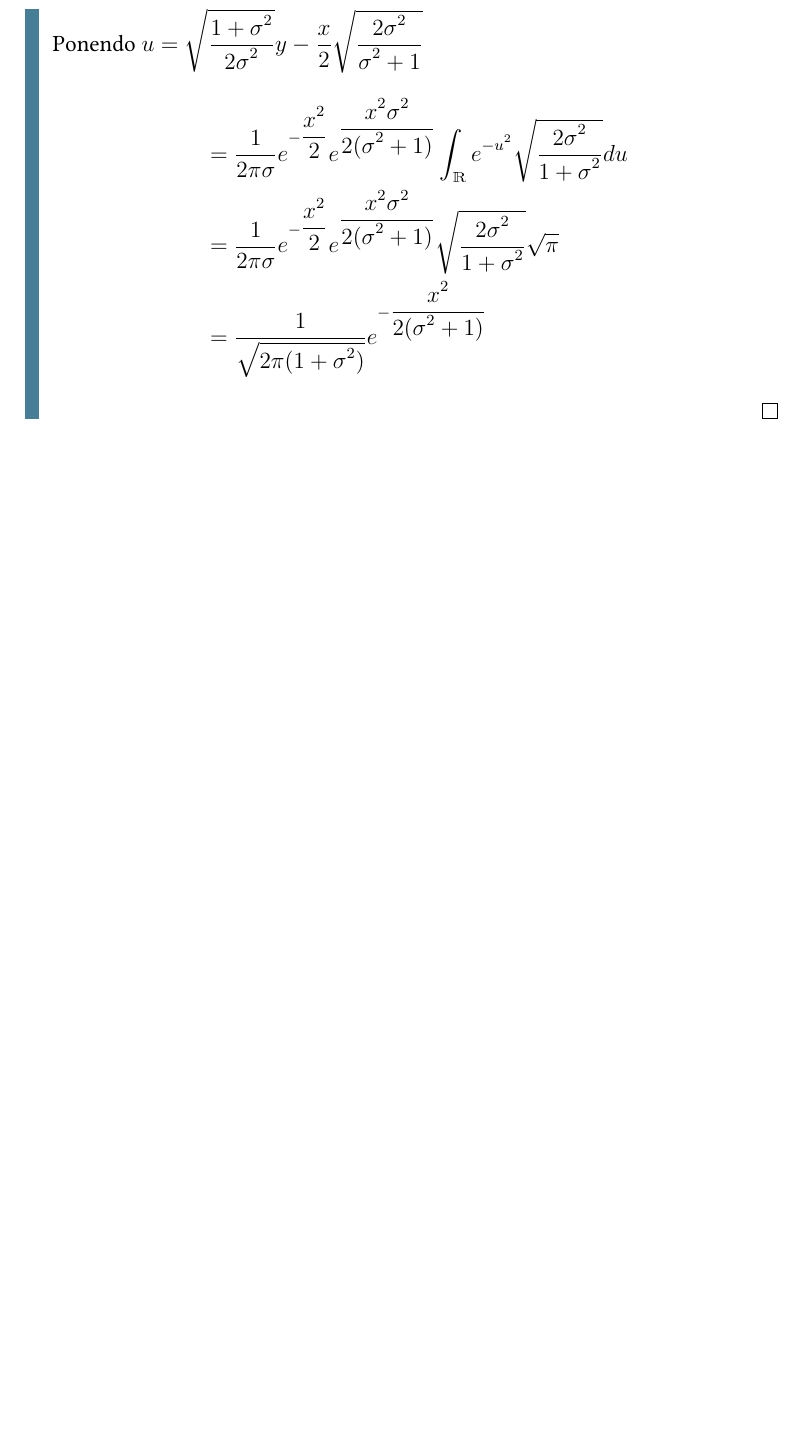
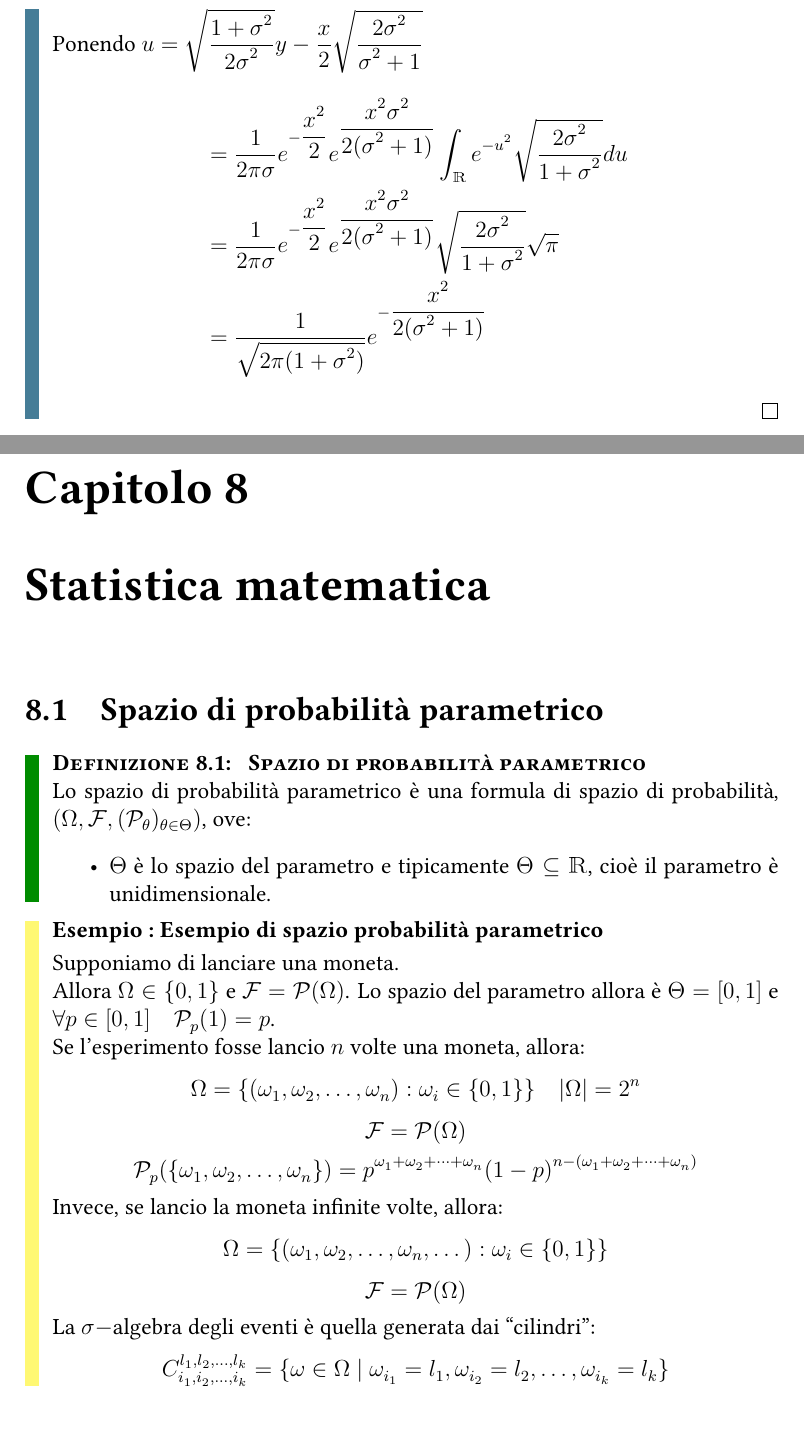
Before and after one commit to Alessandro-car/university, a LaTeX thesis (calcolo_probabilita_statistica/calcolo_probabilita_statistica.tex): part of page 80 of 80 before the commit and two parts of pages 80 and 81 of 83 after it, the two joined at a grey line, cut so that both start at the same text, the shorter picture padded with empty space. Compiled offline with pdfLaTeX.

Commit message:
CPS: Statistica matematica

```diff
--- a/calcolo_probabilita_statistica/calcolo_probabilita_statistica.tex
+++ b/calcolo_probabilita_statistica/calcolo_probabilita_statistica.tex
@@ -2299,3 +2299,40 @@ fonttitle=\scshape\bfseries,separator sign={:\hspace{0.5em}}}{def}
 			&= \dfrac{1}{\sqrt{2\pi(1 + \sigma^2)}}e^{-\dfrac{x^2}{2(\sigma^2 + 1)}}
 		\end{align*}
 	\end{proof}
+	\chapter{Statistica matematica}
+	\section{Spazio di probabilità parametrico}
+	\begin{definition}{\nmu Spazio di probabilità parametrico}{spazio_prob_parametrico}
+		Lo spazio di probabilità parametrico è una formula di spazio di probabilità, $(\Omega, \mathcal{F}, (\mathcal{P}_{\theta})_{\theta \in \Theta})$, ove:
+		\begin{itemize}
+			\item $\Theta$ è lo spazio del parametro e tipicamente $\Theta \subseteq \mathbbm{R}$, cioè il parametro è unidimensionale.
+		\end{itemize}
+	\end{definition}
+	\begin{example}{\nmu Esempio di spazio probabilità parametrico}{}
+		Supponiamo di lanciare una moneta. \\
+		Allora $\Omega \in \{0, 1\}$ e $\mathcal{F} = \mathcal{P}(\Omega)$. Lo spazio del parametro allora è $\Theta = [0, 1]$ e $\forall p \in [0, 1] \quad \mathcal{P}_p(1) = p$. \\
+		Se l'esperimento fosse lancio $n$ volte una moneta, allora:
+		\[
+		\Omega = \{(\omega_1, \omega_2, \dots, \omega_n) : \omega_i \in \{0, 1\}\} \quad |\Omega| = 2^n
+		\]
+		\[
+		\mathcal{F} = \mathcal{P}(\Omega)
+		\]
+		\[
+		\mathcal{P}_p(\{\omega_1, \omega_2, \dots, \omega_n\}) = p^{\omega_1 + \omega_2 + \dots + \omega_n}(1-p)^{n - (\omega_1 + \omega_2 + \dots + \omega_n)}
+		\]
+		Invece, se lancio la moneta infinite volte, allora:
+		\[
+		\Omega = \{(\omega_1, \omega_2, \dots, \omega_n, \dots) : \omega_i \in \{0, 1\}\}
+		\]
+		\[
+		\mathcal{F} = \mathcal{P}(\Omega)
+ 		\]
+ 		La $\sigma-$algebra degli eventi è quella generata dai ``cilindri'':
+ 		\[
+ 		C^{l_1, l_2, \dots, l_k}_{i_1, i_2, \dots, i_k} = \{\omega \in \Omega \mid \omega_{i_1} = l_1, \omega_{i_2} = l_2, \dots, \omega_{i_k} = l_k\}
+ 		\]
+ 		ove $k \in \mathbbm{N}$ e $l_1, l_2, \dots, l_n$ mi dicono quanti lanci sto considerando e $l_1, l_2, \dots, l_k \in \{0,1\}$, allora:
+ 		\[
+ 		P_p(C^{l_1, l_2, \dots, l_k}_{i_1, i_2, \dots, i_k}) = p^{l_1 + l_2 + \dots + l_k}(1-p)^{k - (l_1 + l_2 + \dots + l_k)}
+ 		\]
+	\end{example}
```
Also changed, not shown: calcolo_probabilita_statistica/calcolo_probabilita_statistica.pdf, calcolo_probabilita_statistica/calcolo_probabilita_statistica.tex (35 more changed lines).
